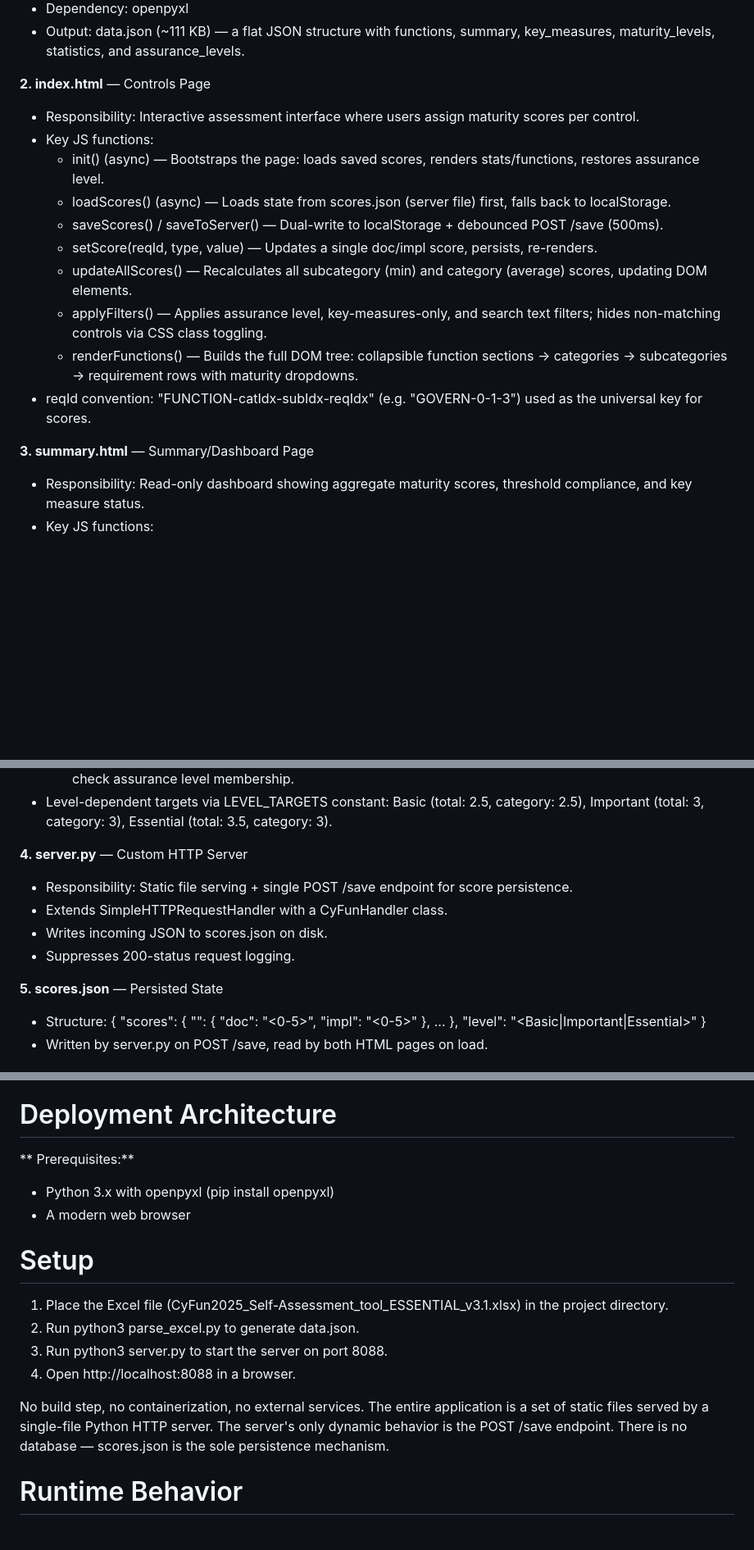
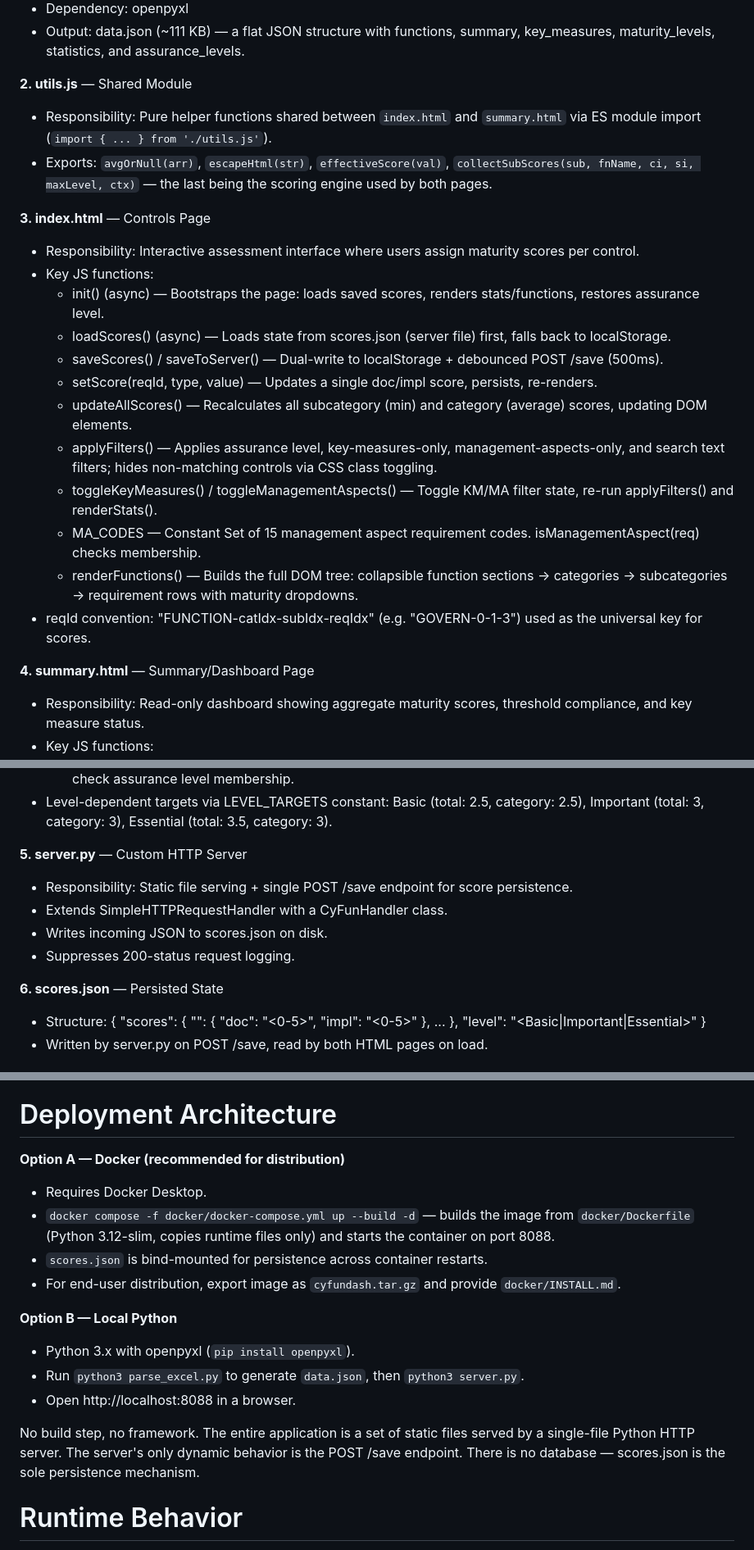
Before and after one commit to Link2Trust/CyFunDash, a Markdown page: Technical Overview.md, 3 parts joined by grey strips. Shown at 82% size. Rendered like a GitHub page; blank space fills up the shorter version.

```diff
--- a/Technical Overview.md
+++ b/Technical Overview.md
@@ -12,7 +12,12 @@ The project is a single-page-style web dashboard consisting of 5 files (plus one
 - Dependency: openpyxl
 - Output: data.json (~111 KB) — a flat JSON structure with functions, summary, key_measures, maturity_levels, statistics, and assurance_levels.
 
-**2. index.html** — Controls Page
+**2. utils.js** — Shared Module
+
+- Responsibility: Pure helper functions shared between `index.html` and `summary.html` via ES module import (`import { ... } from './utils.js'`).
+- Exports: `avgOrNull(arr)`, `escapeHtml(str)`, `effectiveScore(val)`, `collectSubScores(sub, fnName, ci, si, maxLevel, ctx)` — the last being the scoring engine used by both pages.
+
+**3. index.html** — Controls Page
 
 - Responsibility: Interactive assessment interface where users assign maturity scores per control.
 - Key JS functions:
@@ -21,11 +26,13 @@ The project is a single-page-style web dashboard consisting of 5 files (plus one
 	- saveScores() / saveToServer() — Dual-write to localStorage + debounced POST /save (500ms).
 	- setScore(reqId, type, value) — Updates a single doc/impl score, persists, re-renders.
 	- updateAllScores() — Recalculates all subcategory (min) and category (average) scores, updating DOM elements.
-	- applyFilters() — Applies assurance level, key-measures-only, and search text filters; hides non-matching controls via CSS class toggling.
+	- applyFilters() — Applies assurance level, key-measures-only, management-aspects-only, and search text filters; hides non-matching controls via CSS class toggling.
+	- toggleKeyMeasures() / toggleManagementAspects() — Toggle KM/MA filter state, re-run applyFilters() and renderStats().
+	- MA_CODES — Constant Set of 15 management aspect requirement codes. isManagementAspect(req) checks membership.
 	- renderFunctions() — Builds the full DOM tree: collapsible function sections → categories → subcategories → requirement rows with maturity dropdowns.
 - reqId convention: "FUNCTION-catIdx-subIdx-reqIdx" (e.g. "GOVERN-0-1-3") used as the universal key for scores.
 
-**3. summary.html** — Summary/Dashboard Page
+**4. summary.html** — Summary/Dashboard Page
 
 - Responsibility: Read-only dashboard showing aggregate maturity scores, threshold compliance, and key measure status.
 - Key JS functions:
@@ -35,14 +42,14 @@ The project is a single-page-style web dashboard consisting of 5 files (plus one
    	- isReqInLevel(reqId) / getReqData(reqId) — Helper to resolve a reqId back to its requirement object and check assurance level membership.
 - Level-dependent targets via LEVEL_TARGETS constant: Basic (total: 2.5, category: 2.5), Important (total: 3, category: 3), Essential (total: 3.5, category: 3).
 
-**4. server.py** — Custom HTTP Server
+**5. server.py** — Custom HTTP Server
 
 - Responsibility: Static file serving + single POST /save endpoint for score persistence.
 - Extends SimpleHTTPRequestHandler with a CyFunHandler class.
 - Writes incoming JSON to scores.json on disk.
 - Suppresses 200-status request logging.
 
-**5. scores.json** — Persisted State
+**6. scores.json** — Persisted State
 
 - Structure: { "scores": { "<reqId>": { "doc": "<0-5>", "impl": "<0-5>" }, ... }, "level": "<Basic|Important|Essential>" }
 - Written by server.py on POST /save, read by both HTML pages on load.
@@ -69,18 +76,18 @@ Excel file ──[parse_excel.py]──► data.json (static, one-time)
 
 # Deployment Architecture
 
-** Prerequisites:**
-- Python 3.x with openpyxl (pip install openpyxl)
-- A modern web browser
+**Option A — Docker (recommended for distribution)**
+- Requires Docker Desktop.
+- `docker compose -f docker/docker-compose.yml up --build -d` — builds the image from `docker/Dockerfile` (Python 3.12-slim, copies runtime files only) and starts the container on port 8088.
+- `scores.json` is bind-mounted for persistence across container restarts.
+- For end-user distribution, export image as `cyfundash.tar.gz` and provide `docker/INSTALL.md`.
 
-# Setup
+**Option B — Local Python**
+- Python 3.x with openpyxl (`pip install openpyxl`).
+- Run `python3 parse_excel.py` to generate `data.json`, then `python3 server.py`.
+- Open http://localhost:8088 in a browser.
 
-1. Place the Excel file (CyFun2025_Self-Assessment_tool_ESSENTIAL_v3.1.xlsx) in the project directory.
-2. Run python3 parse_excel.py to generate data.json.
-3. Run python3 server.py to start the server on port 8088.
-4. Open http://localhost:8088 in a browser.
-
-No build step, no containerization, no external services. The entire application is a set of static files served by a single-file Python HTTP server. The server's only dynamic behavior is the POST /save endpoint. There is no database — scores.json is the sole persistence mechanism.
+No build step, no framework. The entire application is a set of static files served by a single-file Python HTTP server. The server's only dynamic behavior is the POST /save endpoint. There is no database — scores.json is the sole persistence mechanism.
 
 
 # Runtime Behavior
```
Also changed, not shown: other parts of Technical Overview.md (+1 -1 lines).
